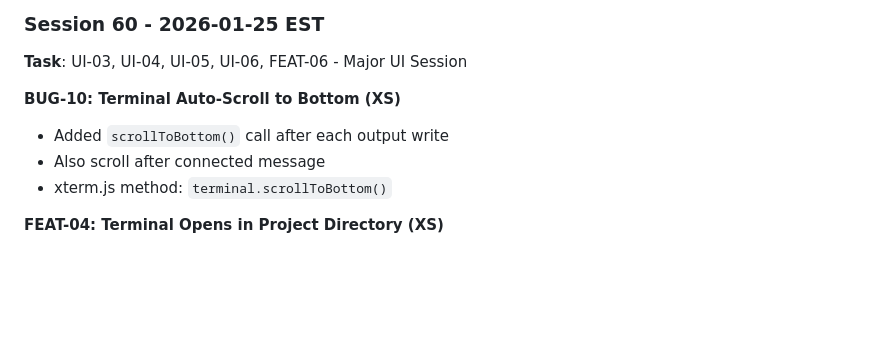
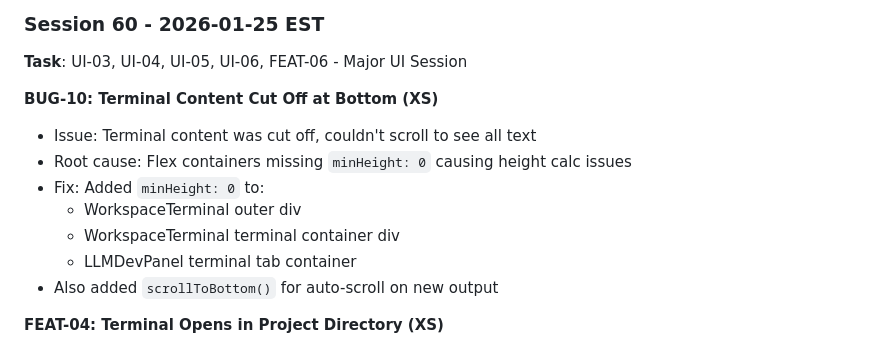
Before and after one commit to stefans71/Hub-LLM, a Markdown page: harness/learnings.md, the part around the change. GitHub-like rendering; blank space fills up the shorter version.

Commit message:
docs: update BUG-10 description in learnings

```diff
--- a/harness/learnings.md
+++ b/harness/learnings.md
@@ -7,10 +7,14 @@ Track discoveries, patterns, and friction points for harness improvement.
 ### Session 60 - 2026-01-25 EST
 **Task**: UI-03, UI-04, UI-05, UI-06, FEAT-06 - Major UI Session
 
-**BUG-10: Terminal Auto-Scroll to Bottom (XS)**
-- Added `scrollToBottom()` call after each output write
-- Also scroll after connected message
-- xterm.js method: `terminal.scrollToBottom()`
+**BUG-10: Terminal Content Cut Off at Bottom (XS)**
+- Issue: Terminal content was cut off, couldn't scroll to see all text
+- Root cause: Flex containers missing `minHeight: 0` causing height calc issues
+- Fix: Added `minHeight: 0` to:
+  - WorkspaceTerminal outer div
+  - WorkspaceTerminal terminal container div
+  - LLMDevPanel terminal tab container
+- Also added `scrollToBottom()` for auto-scroll on new output
 
 **FEAT-04: Terminal Opens in Project Directory (XS)**
 - Added `projectSlug` prop to WorkspaceTerminal
```
